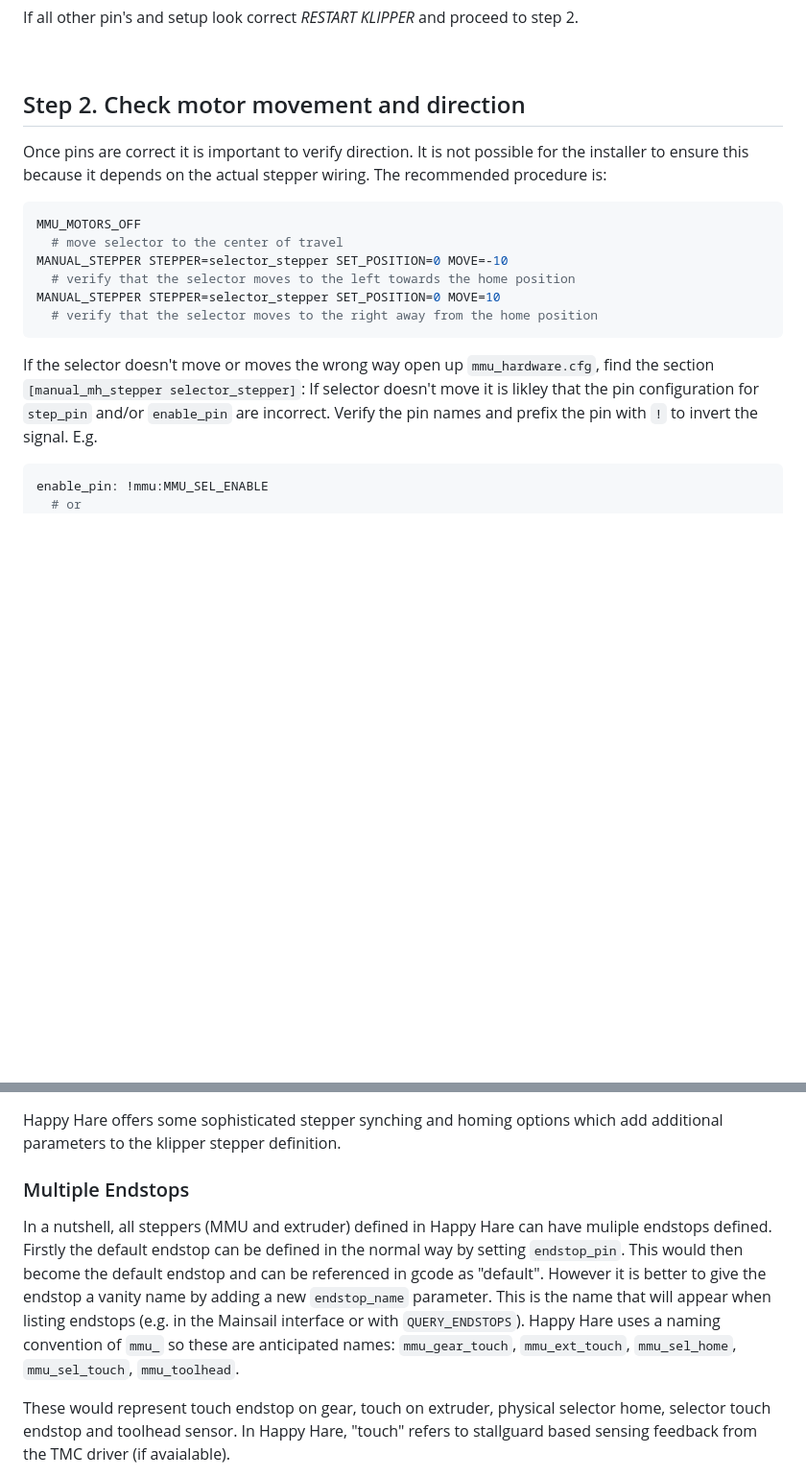
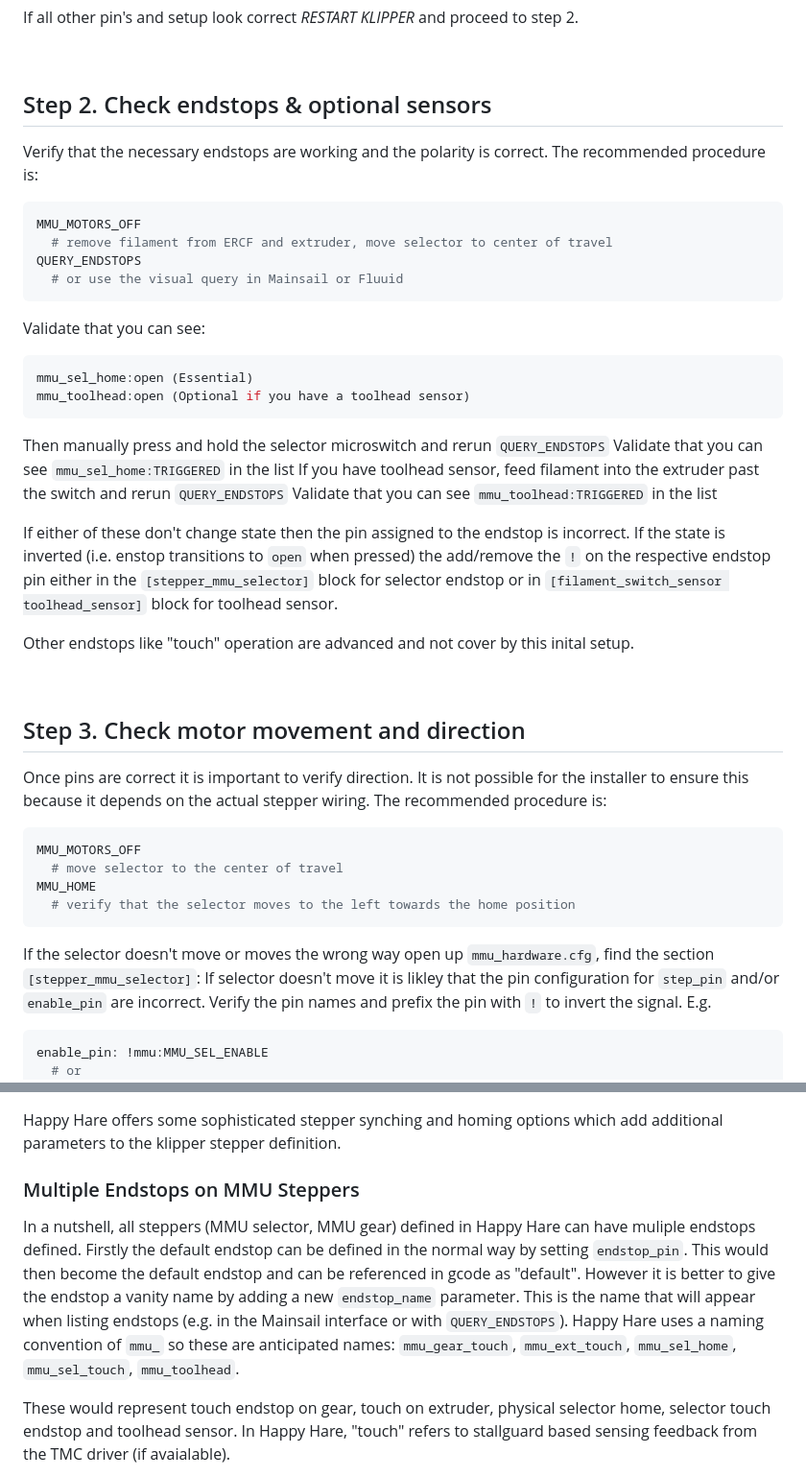
Before and after one commit to moggieuk/Happy-Hare, a Markdown page: doc/hardware_config.md, 2 parts joined by grey strips. Shown: that part at 96% size. Rendered like a GitHub page; blank space fills up the shorter version.

````diff
--- a/doc/hardware_config.md
+++ b/doc/hardware_config.md
@@ -52,17 +52,39 @@ If all other pin's and setup look correct *RESTART KLIPPER* and proceed to step
 
 <br>
 
-## Step 2. Check motor movement and direction
+## Step 2. Check endstops & optional sensors
+Verify that the necessary endstops are working and the polarity is correct. The recommended procedure is:
+```yml
+MMU_MOTORS_OFF
+  # remove filament from ERCF and extruder, move selector to center of travel
+QUERY_ENDSTOPS
+  # or use the visual query in Mainsail or Fluuid
+```
+Validate that you can see:
+```yml
+mmu_sel_home:open (Essential)
+mmu_toolhead:open (Optional if you have a toolhead sensor)
+```
+Then manually press and hold the selector microswitch and rerun `QUERY_ENDSTOPS`
+Validate that you can see `mmu_sel_home:TRIGGERED` in the list
+If you have toolhead sensor, feed filament into the extruder past the switch and rerun `QUERY_ENDSTOPS`
+Validate that you can see `mmu_toolhead:TRIGGERED` in the list
+
+If either of these don't change state then the pin assigned to the endstop is incorrect.  If the state is inverted (i.e. enstop transitions to `open` when pressed) the add/remove the `!` on the respective endstop pin either in the `[stepper_mmu_selector]` block for selector endstop or in `[filament_switch_sensor toolhead_sensor]` block for toolhead sensor.
+
+Other endstops like "touch" operation are advanced and not cover by this inital setup.
+
+<br>
+
+## Step 3. Check motor movement and direction
 Once pins are correct it is important to verify direction.  It is not possible for the installer to ensure this because it depends on the actual stepper wiring.  The recommended procedure is:
 ```yml
 MMU_MOTORS_OFF
   # move selector to the center of travel
-MANUAL_STEPPER STEPPER=selector_stepper SET_POSITION=0 MOVE=-10
+MMU_HOME
   # verify that the selector moves to the left towards the home position
-MANUAL_STEPPER STEPPER=selector_stepper SET_POSITION=0 MOVE=10
-  # verify that the selector moves to the right away from the home position
 ```
-If the selector doesn't move or moves the wrong way open up `mmu_hardware.cfg`, find the section `[manual_mh_stepper selector_stepper]`:
+If the selector doesn't move or moves the wrong way open up `mmu_hardware.cfg`, find the section `[stepper_mmu_selector]`:
 If selector doesn't move it is likley that the pin configuration for `step_pin` and/or `enable_pin` are incorrect. Verify the pin names and prefix the pin with `!` to invert the signal. E.g.
 ```yml
 enable_pin: !mmu:MMU_SEL_ENABLE
@@ -144,8 +142,8 @@ encoder_pin: ^mmu:MMU_ENCODER
 ## ![#f03c15](/doc/f03c15.png) ![#c5f015](/doc/c5f015.png) ![#1589F0](/doc/1589F0.png) Endstops and MMU Movement
 Happy Hare offers some sophisticated stepper synching and homing options which add additional parameters to the klipper stepper definition.
 
-### Multiple Endstops
-In a nutshell, all steppers (MMU and extruder) defined in Happy Hare can have muliple endstops defined. Firstly the default endstop can be defined in the normal way by setting `endstop_pin`.  This would then become the default endstop and can be referenced in gcode as "default".  However it is better to give the endstop a vanity name by adding a new `endstop_name` parameter. This is the name that will appear when listing endstops (e.g. in the Mainsail interface or with `QUERY_ENDSTOPS`). Happy Hare uses a naming convention of `mmu_` so these are anticipated names: `mmu_gear_touch`, `mmu_ext_touch`, `mmu_sel_home`, `mmu_sel_touch`, `mmu_toolhead`.
+### Multiple Endstops on MMU Steppers
+In a nutshell, all steppers (MMU selector, MMU gear) defined in Happy Hare can have muliple endstops defined. Firstly the default endstop can be defined in the normal way by setting `endstop_pin`.  This would then become the default endstop and can be referenced in gcode as "default".  However it is better to give the endstop a vanity name by adding a new `endstop_name` parameter. This is the name that will appear when listing endstops (e.g. in the Mainsail interface or with `QUERY_ENDSTOPS`). Happy Hare uses a naming convention of `mmu_` so these are anticipated names: `mmu_gear_touch`, `mmu_ext_touch`, `mmu_sel_home`, `mmu_sel_touch`, `mmu_toolhead`.
 
 These would represent touch endstop on gear, touch on extruder, physical selector home, selector touch endstop and toolhead sensor. In Happy Hare, "touch" refers to stallguard based sensing feedback from the TMC driver (if avaialable).
 
````
Also changed, not shown: other parts of doc/hardware_config.md (+8 -29 lines), doc/conceptual/default_ercf.png (added), doc/conceptual/default_kms.png (added), doc/conceptual/default_tradrack.png (added), doc/conceptual/typeA_mmu.png (added), doc/conceptual/typeB_mmu.png (added), doc/conceptual/typeC_mmu.png (added).
